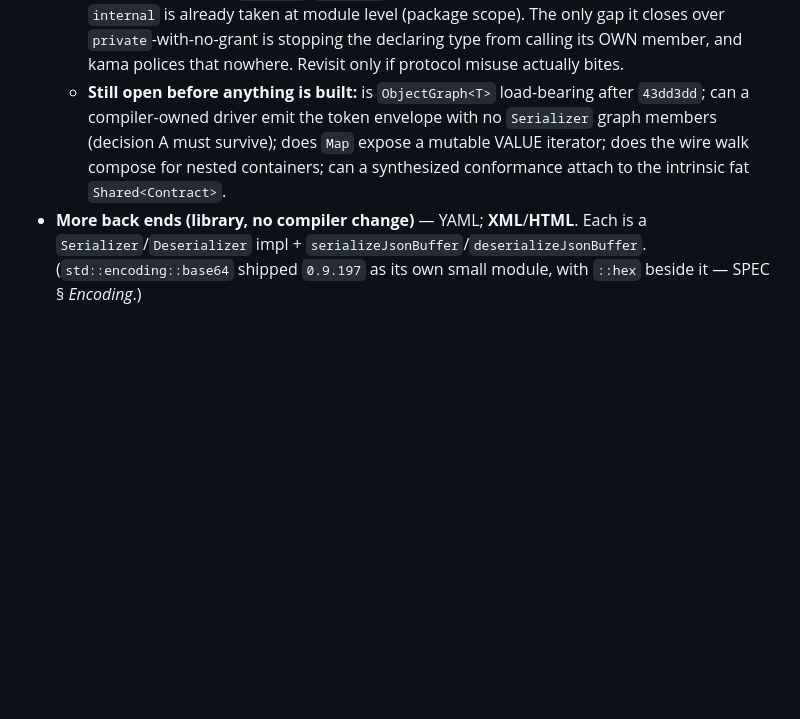
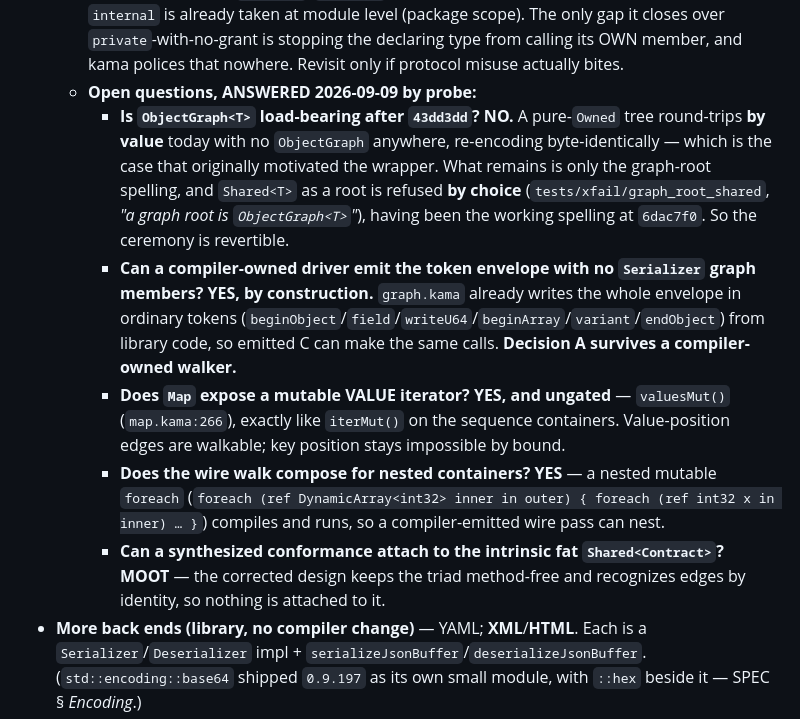
Before and after one commit to cosmic-canopy/kama, a Markdown page: docs/ROADMAP_DETAIL.md, the part around the change. Drawn GitHub-style; blank space fills up the shorter version.

Commit message:
docs(roadmap): answer the review's open questions by probe, not by reasoning
Five questions were left open when the serde architecture review was recorded.
Four now have measured answers and the fifth is moot, so the next session does
not start by re-deriving them.

- ObjectGraph<T> is NOT load-bearing. A pure-Owned tree round-trips BY VALUE
  today with no ObjectGraph anywhere, re-encoding byte-identically — and that
  was the case the wrapper originally covered. What is left is only the
  graph-root spelling, and Shared<T> as a root is refused by choice rather than
  necessity; it was the working spelling at 6dac7f0. The ceremony is revertible.

- A compiler-owned driver can emit the token envelope with no Serializer graph
  members, by construction: graph.kama already writes the whole envelope in
  ordinary tokens from library code, so emitted C can make the same calls. The
  half of 0.9.269 worth keeping survives a compiler-owned walker.

- Map exposes valuesMut(), ungated, exactly like iterMut() on the sequence
  containers — so value-position edges are walkable. Key position stays
  impossible by bound.

- A nested mutable foreach compiles and runs, so a compiler-emitted wire pass
  composes for a container of containers.

- Whether a synthesized conformance can attach to the intrinsic fat
  Shared<Contract> is moot: the corrected design keeps the triad method-free.

The restricted-private row also gets its size and its shape: both `private` and
`friend` inside a contract already PARSE, so the work is emitter-only — no
grammar change, no tree-sitter, no Zed pin. InterfaceMethod carries no
visibility field yet, and the call-site hook is emitInterfaceDispatch, beside
the per-member @noheap gate already running at that exact spot.

Docs only — no VERSION bump.

Co-Authored-By: Claude Opus 5 (1M context) <noreply@anthropic.com>

```diff
--- a/docs/ROADMAP_DETAIL.md
+++ b/docs/ROADMAP_DETAIL.md
@@ -1499,10 +1499,24 @@ and `binary` (KBIN)** — see [SPEC.md](SPEC.md) "Serialization". What remains i
     taken at module level (package scope). The only gap it closes over `private`-with-no-grant is stopping the
     declaring type from calling its OWN member, and kama polices that nowhere. Revisit only if protocol misuse
     actually bites.
-  - **Still open before anything is built:** is `ObjectGraph<T>` load-bearing after `43dd3dd`; can a
-    compiler-owned driver emit the token envelope with no `Serializer` graph members (decision A must
-    survive); does `Map` expose a mutable VALUE iterator; does the wire walk compose for nested containers;
-    can a synthesized conformance attach to the intrinsic fat `Shared<Contract>`.
+  - **Open questions, ANSWERED 2026-09-09 by probe:**
+    - **Is `ObjectGraph<T>` load-bearing after `43dd3dd`? NO.** A pure-`Owned` tree round-trips **by value**
+      today with no `ObjectGraph` anywhere, re-encoding byte-identically — which is the case that originally
+      motivated the wrapper. What remains is only the graph-root spelling, and `Shared<T>` as a root is
+      refused **by choice** (`tests/xfail/graph_root_shared`, *"a graph root is `ObjectGraph<T>`"*), having
+      been the working spelling at `6dac7f0`. So the ceremony is revertible.
+    - **Can a compiler-owned driver emit the token envelope with no `Serializer` graph members? YES, by
+      construction.** `graph.kama` already writes the whole envelope in ordinary tokens
+      (`beginObject`/`field`/`writeU64`/`beginArray`/`variant`/`endObject`) from library code, so emitted C
+      can make the same calls. **Decision A survives a compiler-owned walker.**
+    - **Does `Map` expose a mutable VALUE iterator? YES, and ungated** — `valuesMut()`
+      (`map.kama:266`), exactly like `iterMut()` on the sequence containers. Value-position edges are
+      walkable; key position stays impossible by bound.
+    - **Does the wire walk compose for nested containers? YES** — a nested mutable `foreach`
+      (`foreach (ref DynamicArray<int32> inner in outer) { foreach (ref int32 x in inner) … }`) compiles and
+      runs, so a compiler-emitted wire pass can nest.
+    - **Can a synthesized conformance attach to the intrinsic fat `Shared<Contract>`? MOOT** — the corrected
+      design keeps the triad method-free and recognizes edges by identity, so nothing is attached to it.
 - **More back ends (library, no compiler change)** — YAML; **XML**/**HTML**. Each is a `Serializer`/`Deserializer`
   impl + `serializeJsonBuffer`/`deserializeJsonBuffer`. (`std::encoding::base64` shipped `0.9.197` as its own small module, with
   `::hex` beside it — SPEC § *Encoding*.)
```
Also changed, not shown: docs/ROADMAP.md (+1 -1 lines).
